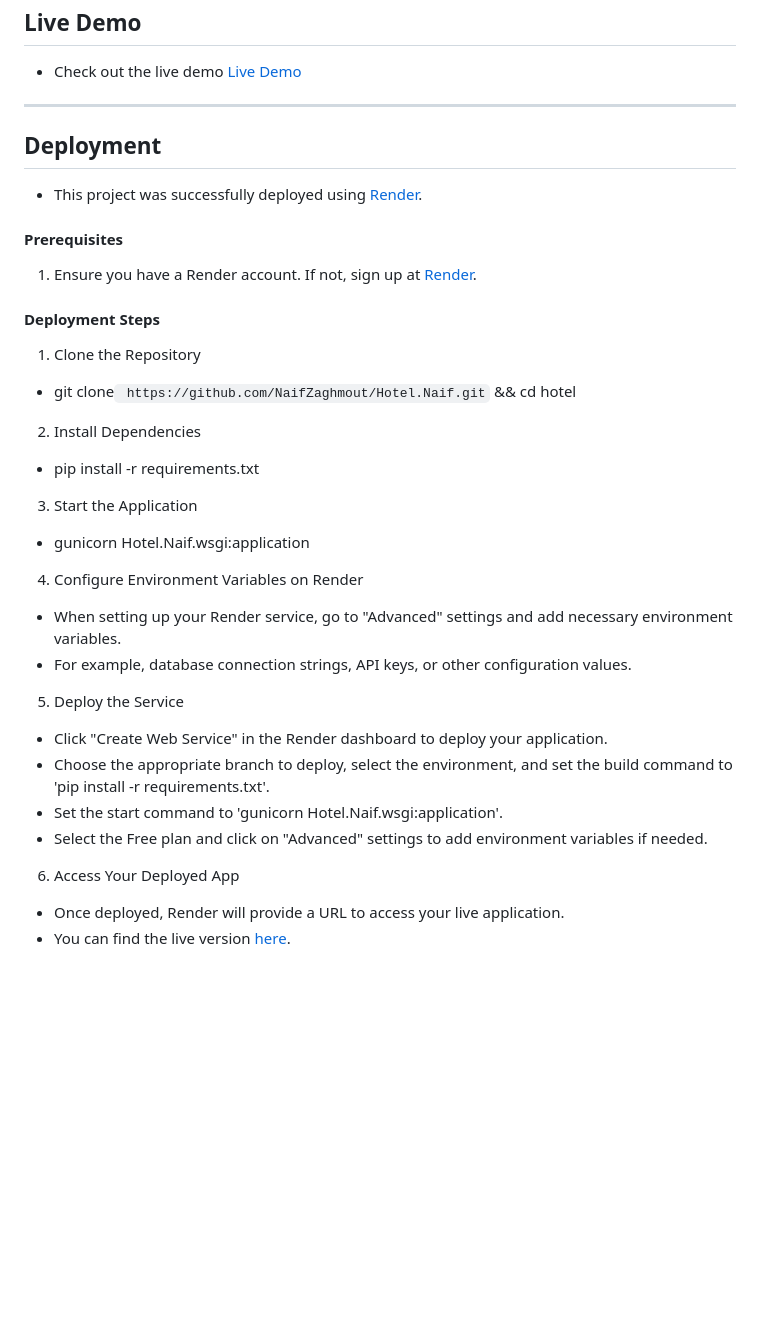
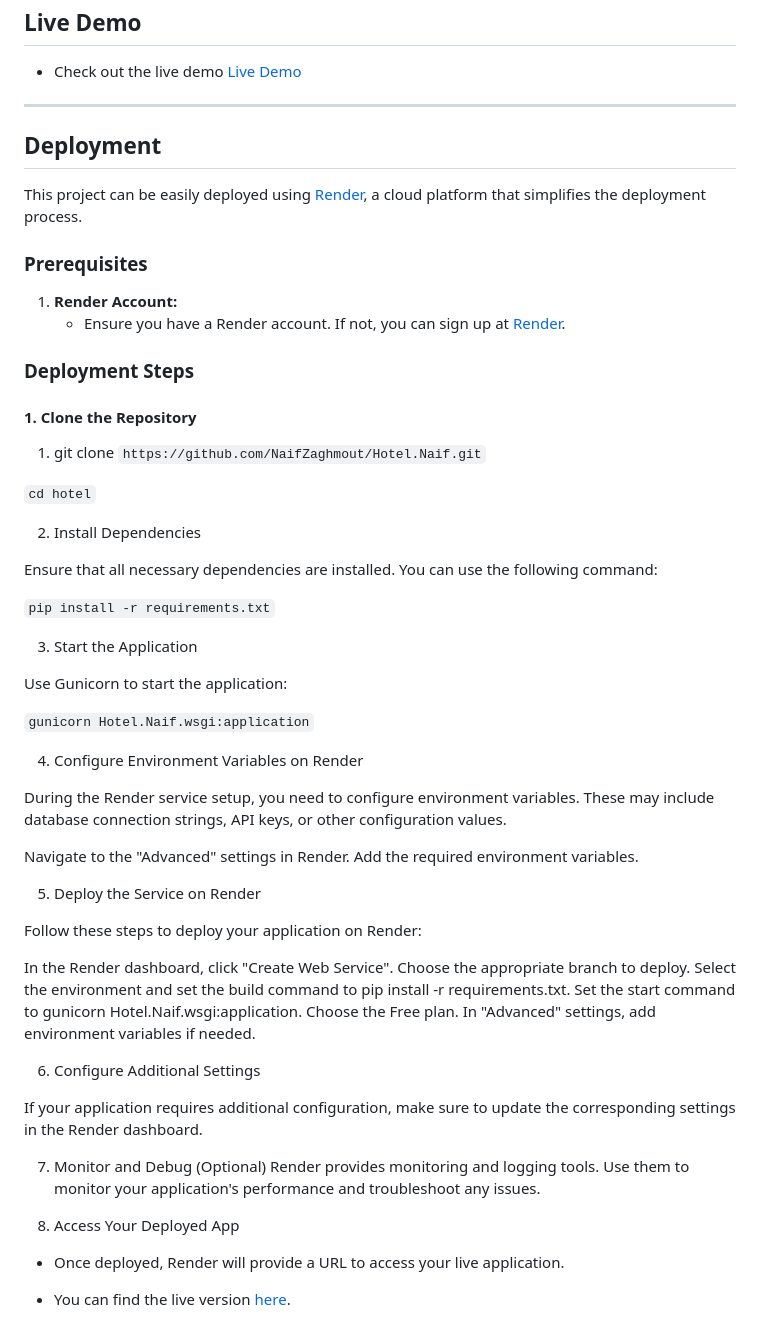
Before and after one commit to Code-Institute-Submissions/NaifZaghmout-Hotel.Naif_resub, a Markdown page: README.md, the part around the change. Rendered like a GitHub page; blank space fills up the shorter version.

Commit message:
edit readme file deployment section

```diff
--- a/README.md
+++ b/README.md
@@ -509,54 +509,64 @@ except User.DoesNotExist:
 
 
 
+## Deployment
+
+This project can be easily deployed using [Render](https://render.com), a cloud platform that simplifies the deployment process.
+
+### Prerequisites
+
+1. **Render Account:**
+   - Ensure you have a Render account. If not, you can sign up at [Render](https://render.com).
+
+### Deployment Steps
+
+#### 1. Clone the Repository
 
 
-## Deployment
+1. git clone `https://github.com/NaifZaghmout/Hotel.Naif.git`
 
-- This project was successfully deployed using [Render](https://render.com).
-
-
-#### Prerequisites
-
-1. Ensure you have a Render account. If not, sign up at [Render](https://render.com).
-
-
-#### Deployment Steps
-
-
-1. Clone the Repository
-
-- git clone` https://github.com/NaifZaghmout/Hotel.Naif.git` && cd hotel
-
+`cd hotel`
 
 2. Install Dependencies
 
-- pip install -r requirements.txt
+Ensure that all necessary dependencies are installed. You can use the following command:
 
+`pip install -r requirements.txt`
 
 3. Start the Application
 
-- gunicorn Hotel.Naif.wsgi:application
+Use Gunicorn to start the application:
 
 
+`gunicorn Hotel.Naif.wsgi:application`
 
 4. Configure Environment Variables on Render
 
-- When setting up your Render service, go to "Advanced" settings and add necessary environment variables.
-- For example, database connection strings, API keys, or other configuration values.
+During the Render service setup, you need to configure environment variables. These may include database connection strings, API keys, or other configuration values.
 
+Navigate to the "Advanced" settings in Render.
+Add the required environment variables.
 
+5. Deploy the Service on Render
 
-5. Deploy the Service
+Follow these steps to deploy your application on Render:
 
-- Click "Create Web Service" in the Render dashboard to deploy your application.
-- Choose the appropriate branch to deploy, select the environment, and set the build command to 'pip install -r requirements.txt'.
-- Set the start command to 'gunicorn Hotel.Naif.wsgi:application'.
-- Select the Free plan and click on "Advanced" settings to add environment variables if needed.
+In the Render dashboard, click "Create Web Service".
+Choose the appropriate branch to deploy.
+Select the environment and set the build command to pip install -r requirements.txt.
+Set the start command to gunicorn Hotel.Naif.wsgi:application.
+Choose the Free plan.
+In "Advanced" settings, add environment variables if needed.
 
+6. Configure Additional Settings
 
+If your application requires additional configuration, make sure to update the corresponding settings in the Render dashboard.
 
-6. Access Your Deployed App
+7. Monitor and Debug (Optional)
+Render provides monitoring and logging tools. Use them to monitor your application's performance and troubleshoot any issues.
+
+8. Access Your Deployed App
 
 - Once deployed, Render will provide a URL to access your live application.
+
 - You can find the live version [here](https://hotel-naif.onrender.com).
```
